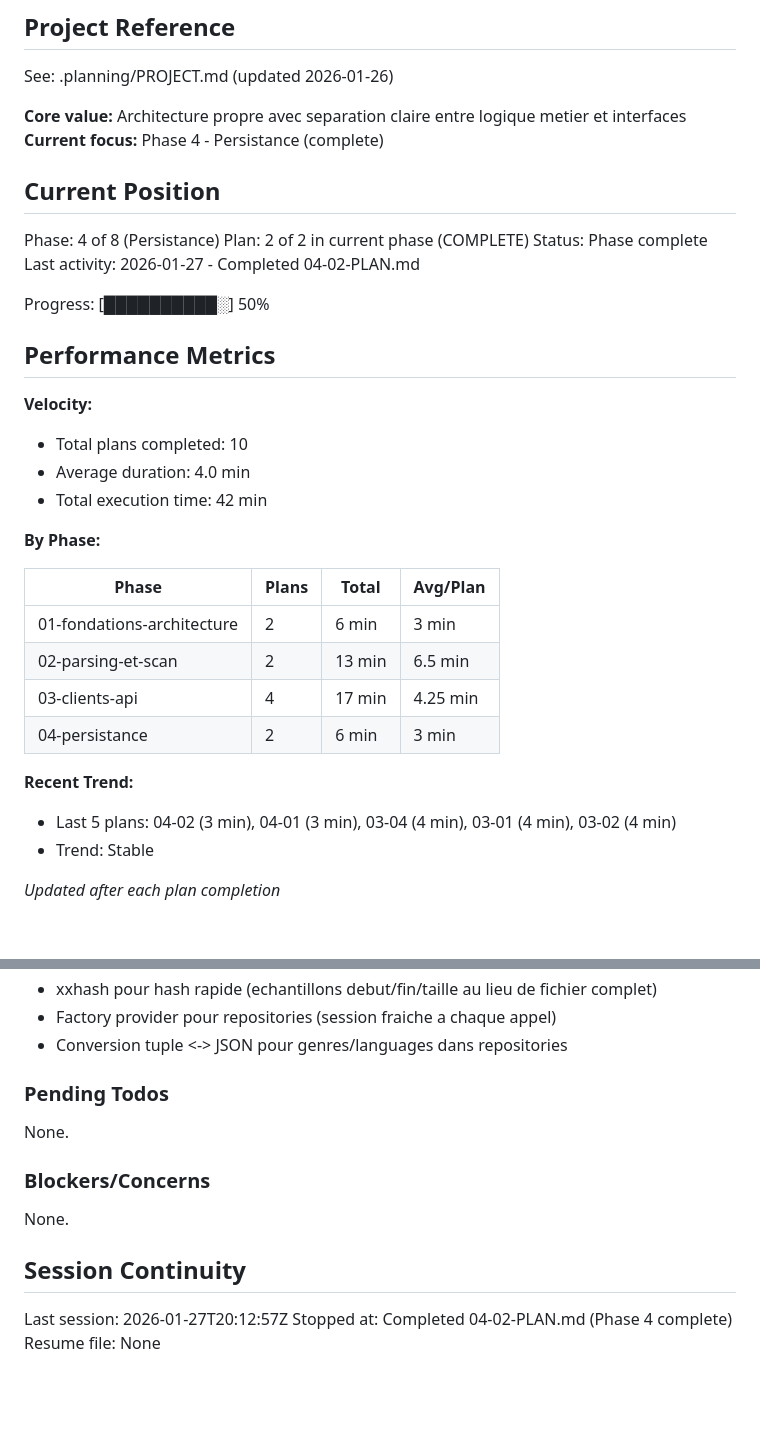
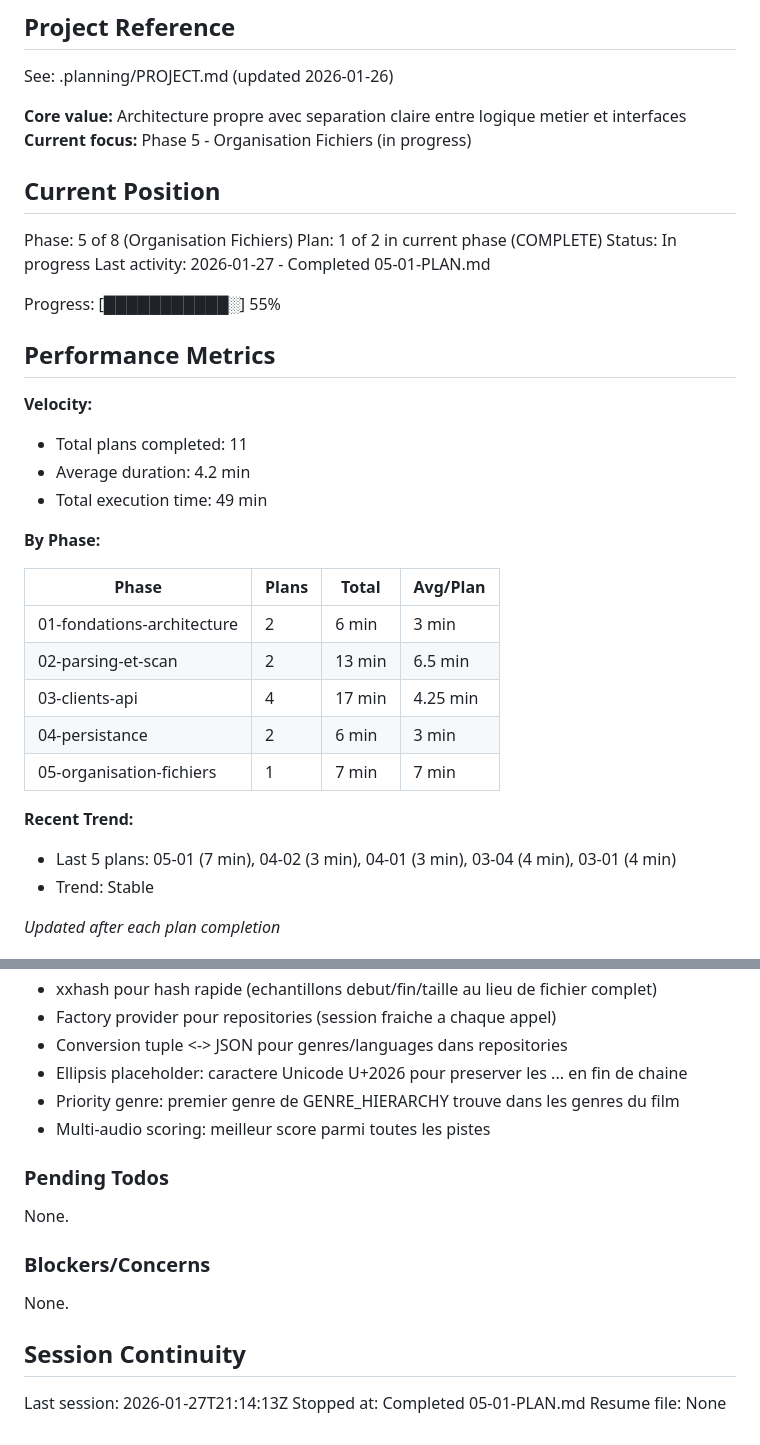
Before and after one commit to jpokinter87/cine_org, a Markdown page: .planning/STATE.md, 2 parts joined by grey strips. Rendered like a GitHub page; blank space fills up the shorter version.

Commit message:
docs(05-01): complete services organisation fichiers plan
Tasks completed: 3/3
- Task 1: RenamerService avec sanitisation et formatage
- Task 2: OrganizerService avec calcul chemins et subdivision
- Task 3: QualityScorerService avec scoring multi-criteres

SUMMARY: .planning/phases/05-organisation-fichiers/05-01-SUMMARY.md

```diff
--- a/.planning/STATE.md
+++ b/.planning/STATE.md
@@ -5,23 +5,23 @@
 See: .planning/PROJECT.md (updated 2026-01-26)
 
 **Core value:** Architecture propre avec separation claire entre logique metier et interfaces
-**Current focus:** Phase 4 - Persistance (complete)
+**Current focus:** Phase 5 - Organisation Fichiers (in progress)
 
 ## Current Position
 
-Phase: 4 of 8 (Persistance)
-Plan: 2 of 2 in current phase (COMPLETE)
-Status: Phase complete
-Last activity: 2026-01-27 - Completed 04-02-PLAN.md
+Phase: 5 of 8 (Organisation Fichiers)
+Plan: 1 of 2 in current phase (COMPLETE)
+Status: In progress
+Last activity: 2026-01-27 - Completed 05-01-PLAN.md
 
-Progress: [██████████░] 50%
+Progress: [███████████░] 55%
 
 ## Performance Metrics
 
 **Velocity:**
-- Total plans completed: 10
-- Average duration: 4.0 min
-- Total execution time: 42 min
+- Total plans completed: 11
+- Average duration: 4.2 min
+- Total execution time: 49 min
 
 **By Phase:**
 
@@ -31,9 +31,10 @@ Progress: [██████████░] 50%
 | 02-parsing-et-scan | 2 | 13 min | 6.5 min |
 | 03-clients-api | 4 | 17 min | 4.25 min |
 | 04-persistance | 2 | 6 min | 3 min |
+| 05-organisation-fichiers | 1 | 7 min | 7 min |
 
 **Recent Trend:**
-- Last 5 plans: 04-02 (3 min), 04-01 (3 min), 03-04 (4 min), 03-01 (4 min), 03-02 (4 min)
+- Last 5 plans: 05-01 (7 min), 04-02 (3 min), 04-01 (3 min), 03-04 (4 min), 03-01 (4 min)
 - Trend: Stable
 
 *Updated after each plan completion*
@@ -81,6 +82,9 @@ Recent decisions affecting current work:
 - xxhash pour hash rapide (echantillons debut/fin/taille au lieu de fichier complet)
 - Factory provider pour repositories (session fraiche a chaque appel)
 - Conversion tuple <-> JSON pour genres/languages dans repositories
+- Ellipsis placeholder: caractere Unicode U+2026 pour preserver les ... en fin de chaine
+- Priority genre: premier genre de GENRE_HIERARCHY trouve dans les genres du film
+- Multi-audio scoring: meilleur score parmi toutes les pistes
 
 ### Pending Todos
 
@@ -92,6 +96,6 @@ None.
 
 ## Session Continuity
 
-Last session: 2026-01-27T20:12:57Z
-Stopped at: Completed 04-02-PLAN.md (Phase 4 complete)
+Last session: 2026-01-27T21:14:13Z
+Stopped at: Completed 05-01-PLAN.md
 Resume file: None
```
Also changed, not shown: 1 other file.
